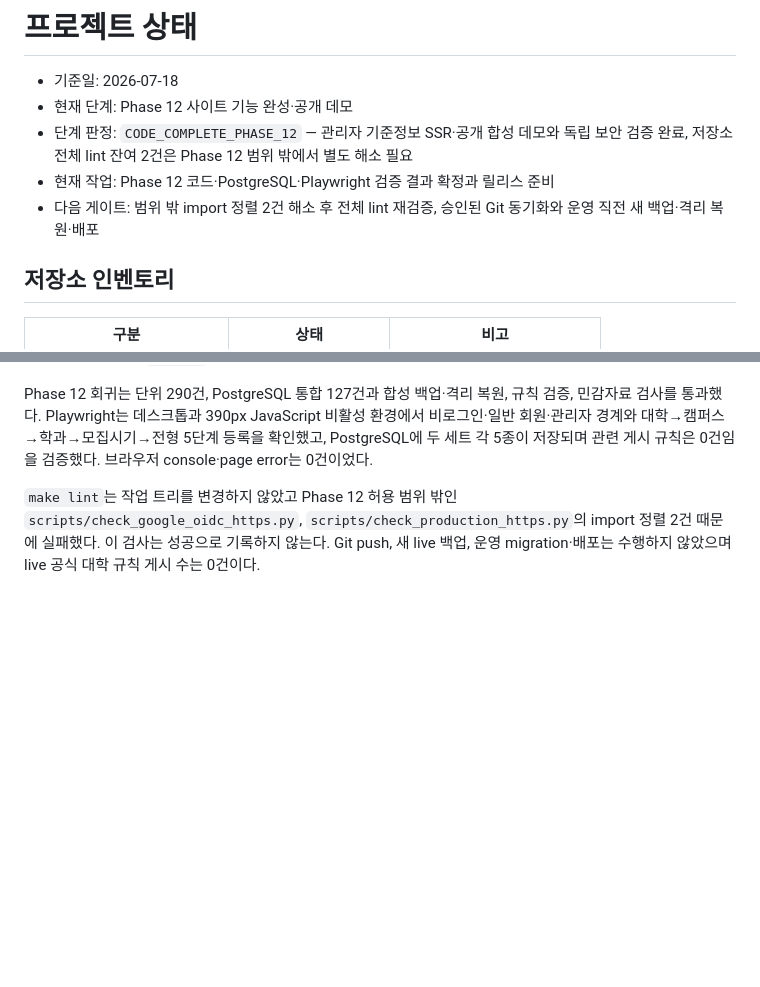
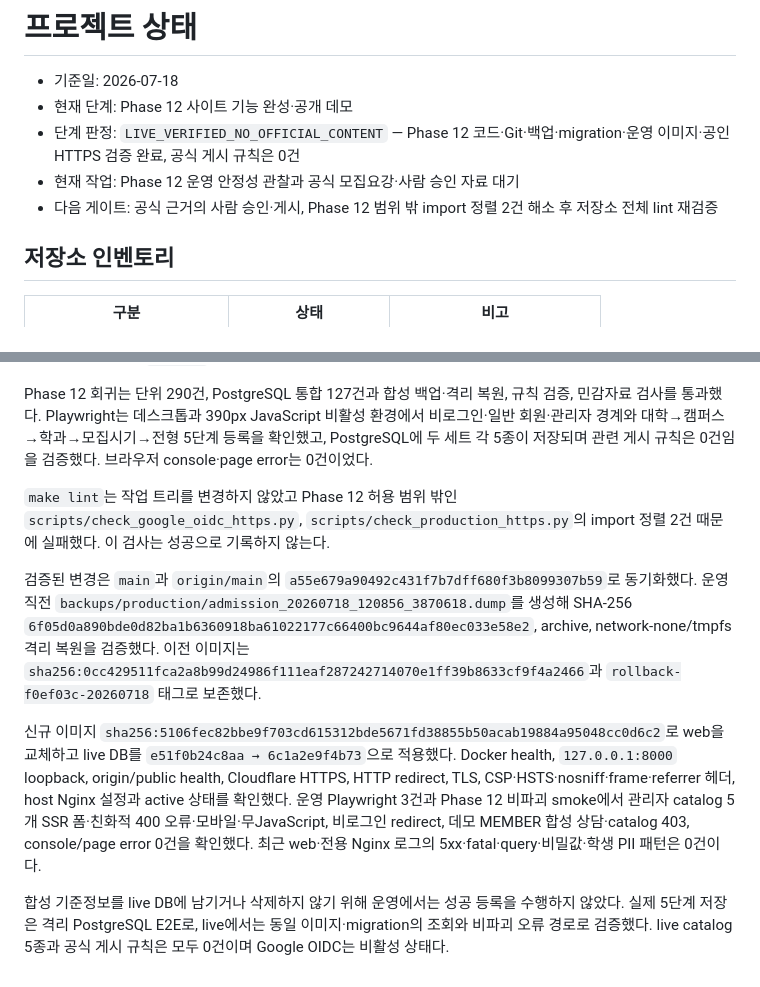
Before and after one commit to memilmuk82/junior-college-admission, a Markdown page: PROJECT_STATUS.md, 2 parts joined by grey strips. GitHub-like rendering; blank space fills up the shorter version.

Commit message:
Phase 12 운영 배포 결과를 기록하다

```diff
--- a/PROJECT_STATUS.md
+++ b/PROJECT_STATUS.md
@@ -2,9 +2,9 @@
 
 - 기준일: 2026-07-18
 - 현재 단계: Phase 12 사이트 기능 완성·공개 데모
-- 단계 판정: `CODE_COMPLETE_PHASE_12` — 관리자 기준정보 SSR·공개 합성 데모와 독립 보안 검증 완료, 저장소 전체 lint 잔여 2건은 Phase 12 범위 밖에서 별도 해소 필요
-- 현재 작업: Phase 12 코드·PostgreSQL·Playwright 검증 결과 확정과 릴리스 준비
-- 다음 게이트: 범위 밖 import 정렬 2건 해소 후 전체 lint 재검증, 승인된 Git 동기화와 운영 직전 새 백업·격리 복원·배포
+- 단계 판정: `LIVE_VERIFIED_NO_OFFICIAL_CONTENT` — Phase 12 코드·Git·백업·migration·운영 이미지·공인 HTTPS 검증 완료, 공식 게시 규칙은 0건
+- 현재 작업: Phase 12 운영 안정성 관찰과 공식 모집요강·사람 승인 자료 대기
+- 다음 게이트: 공식 근거의 사람 승인·게시, Phase 12 범위 밖 import 정렬 2건 해소 후 저장소 전체 lint 재검증
 
 ## 저장소 인벤토리
 
@@ -256,4 +256,10 @@
 
 Phase 12 회귀는 단위 290건, PostgreSQL 통합 127건과 합성 백업·격리 복원, 규칙 검증, 민감자료 검사를 통과했다. Playwright는 데스크톱과 390px JavaScript 비활성 환경에서 비로그인·일반 회원·관리자 경계와 대학→캠퍼스→학과→모집시기→전형 5단계 등록을 확인했고, PostgreSQL에 두 세트 각 5종이 저장되며 관련 게시 규칙은 0건임을 검증했다. 브라우저 console·page error는 0건이었다.
 
-`make lint`는 작업 트리를 변경하지 않았고 Phase 12 허용 범위 밖인 `scripts/check_google_oidc_https.py`, `scripts/check_production_https.py`의 import 정렬 2건 때문에 실패했다. 이 검사는 성공으로 기록하지 않는다. Git push, 새 live 백업, 운영 migration·배포는 수행하지 않았으며 live 공식 대학 규칙 게시 수는 0건이다.
+`make lint`는 작업 트리를 변경하지 않았고 Phase 12 허용 범위 밖인 `scripts/check_google_oidc_https.py`, `scripts/check_production_https.py`의 import 정렬 2건 때문에 실패했다. 이 검사는 성공으로 기록하지 않는다.
+
+검증된 변경은 `main`과 `origin/main`의 `a55e679a90492c431f7b7dff680f3b8099307b59`로 동기화했다. 운영 직전 `backups/production/admission_20260718_120856_3870618.dump`를 생성해 SHA-256 `6f05d0a890bde0d82ba1b6360918ba61022177c66400bc9644af80ec033e58e2`, archive, network-none/tmpfs 격리 복원을 검증했다. 이전 이미지는 `sha256:0cc429511fca2a8b99d24986f111eaf287242714070e1ff39b8633cf9f4a2466`과 `rollback-f0ef03c-20260718` 태그로 보존했다.
+
+신규 이미지 `sha256:5106fec82bbe9f703cd615312bde5671fd38855b50acab19884a95048cc0d6c2`로 web을 교체하고 live DB를 `e51f0b24c8aa → 6c1a2e9f4b73`으로 적용했다. Docker health, `127.0.0.1:8000` loopback, origin/public health, Cloudflare HTTPS, HTTP redirect, TLS, CSP·HSTS·nosniff·frame·referrer 헤더, host Nginx 설정과 active 상태를 확인했다. 운영 Playwright 3건과 Phase 12 비파괴 smoke에서 관리자 catalog 5개 SSR 폼·친화적 400 오류·모바일·무JavaScript, 비로그인 redirect, 데모 MEMBER 합성 상담·catalog 403, console/page error 0건을 확인했다. 최근 web·전용 Nginx 로그의 5xx·fatal·query·비밀값·학생 PII 패턴은 0건이다.
+
+합성 기준정보를 live DB에 남기거나 삭제하지 않기 위해 운영에서는 성공 등록을 수행하지 않았다. 실제 5단계 저장은 격리 PostgreSQL E2E로, live에서는 동일 이미지·migration의 조회와 비파괴 오류 경로로 검증했다. live catalog 5종과 공식 게시 규칙은 모두 0건이며 Google OIDC는 비활성 상태다.
```
Also changed, not shown: DEVELOPMENT_LOG.md (+6 -1 lines), tasks/PHASE_12.md (+15 -2 lines).
